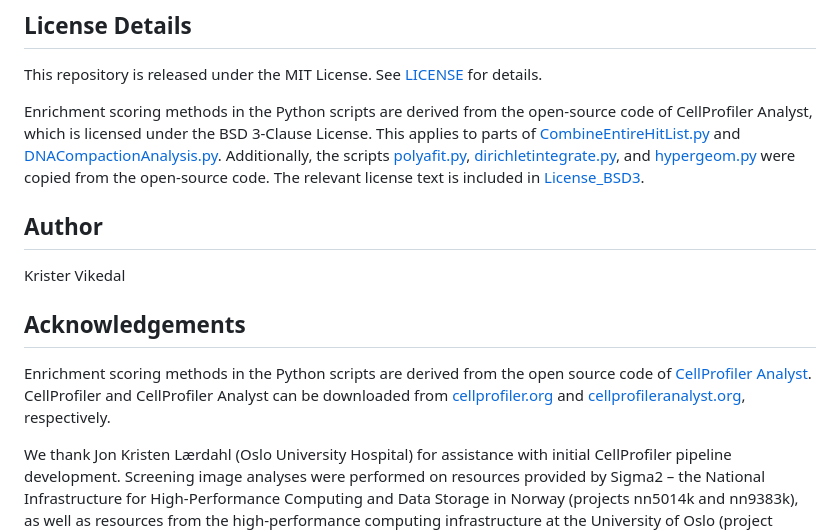
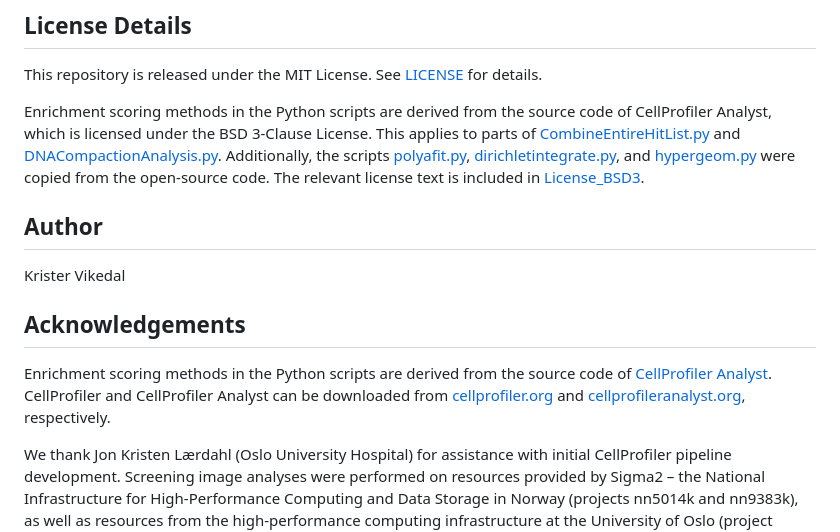
Before and after one commit to ous-mik/exploring-supercompaction-landscape, a Markdown page: README.md, the part around one of its changes. GitHub-like rendering.

```diff
--- a/README.md
+++ b/README.md
@@ -104,7 +104,7 @@ All scripts and data used to generate the mixed-effects model results for time-
 
 This repository is released under the MIT License. See [LICENSE](LICENSE) for details.
 
-Enrichment scoring methods in the Python scripts are derived from the open-source code of CellProfiler Analyst, which is licensed under the BSD 3-Clause License. This applies to parts of [CombineEntireHitList.py](CellProfiler_OutputHandling/CombineEntireHitList.py) and [DNACompactionAnalysis.py](CellProfiler_OutputHandling/DNACompactionAnalysis.py). Additionally, the scripts [polyafit.py](CellProfiler_OutputHandling/polyafit.py), [dirichletintegrate.py](CellProfiler_OutputHandling/dirichletintegrate.py), and [hypergeom.py](CellProfiler_OutputHandling/hypergeom.py) were copied from the open-source code. The relevant license text is included in [License_BSD3](License_BSD3).
+Enrichment scoring methods in the Python scripts are derived from the source code of CellProfiler Analyst, which is licensed under the BSD 3-Clause License. This applies to parts of [CombineEntireHitList.py](CellProfiler_OutputHandling/CombineEntireHitList.py) and [DNACompactionAnalysis.py](CellProfiler_OutputHandling/DNACompactionAnalysis.py). Additionally, the scripts [polyafit.py](CellProfiler_OutputHandling/polyafit.py), [dirichletintegrate.py](CellProfiler_OutputHandling/dirichletintegrate.py), and [hypergeom.py](CellProfiler_OutputHandling/hypergeom.py) were copied from the open-source code. The relevant license text is included in [License_BSD3](License_BSD3).
 
 ## Author
 
@@ -112,6 +112,6 @@ Krister Vikedal
 
 ## Acknowledgements
 
-Enrichment scoring methods in the Python scripts are derived from the open source code of [CellProfiler Analyst](https://github.com/CellProfiler). CellProfiler and CellProfiler Analyst can be downloaded from [cellprofiler.org](https://cellprofiler.org/) and [cellprofileranalyst.org](https://cellprofileranalyst.org/), respectively.
+Enrichment scoring methods in the Python scripts are derived from the source code of [CellProfiler Analyst](https://github.com/CellProfiler). CellProfiler and CellProfiler Analyst can be downloaded from [cellprofiler.org](https://cellprofiler.org/) and [cellprofileranalyst.org](https://cellprofileranalyst.org/), respectively.
 
 We thank Jon Kristen Lærdahl (Oslo University Hospital) for assistance with initial CellProfiler pipeline development. Screening image analyses were performed on resources provided by Sigma2 – the National Infrastructure for High-Performance Computing and Data Storage in Norway (projects nn5014k and nn9383k), as well as resources from the high-performance computing infrastructure at the University of Oslo (project ec100). We also acknowledge the use of ChatGPT by OpenAI for code suggestions in some of the scripts included in this repository.
```
Also changed, not shown: other parts of README.md (+1 -1 lines).
